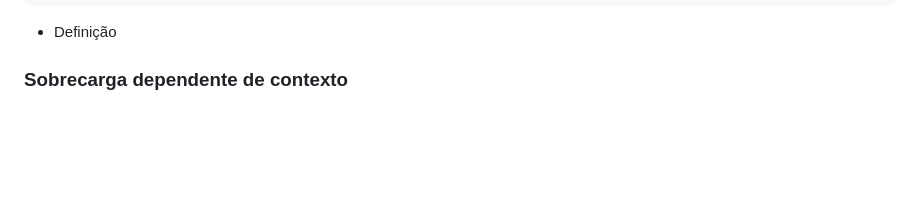
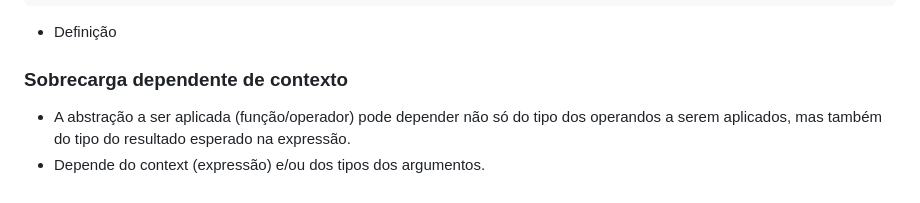
Before and after one commit to haruo-gabriel/notas, a Markdown page: MAC0316.md, the part around the change. GitHub-like rendering; blank space fills up the shorter version.

Commit message:
Nov 21, 2023, 3:26 PM

```diff
--- a/MAC0316.md
+++ b/MAC0316.md
@@ -105,3 +105,5 @@ x = a/b;
 - Definição
 
 ### Sobrecarga dependente de contexto
+- A abstração a ser aplicada (função/operador) pode depender não só do tipo dos operandos a serem aplicados, mas também do tipo do resultado esperado na expressão.
+- Depende do context (expressão) e/ou dos tipos dos argumentos.
```
